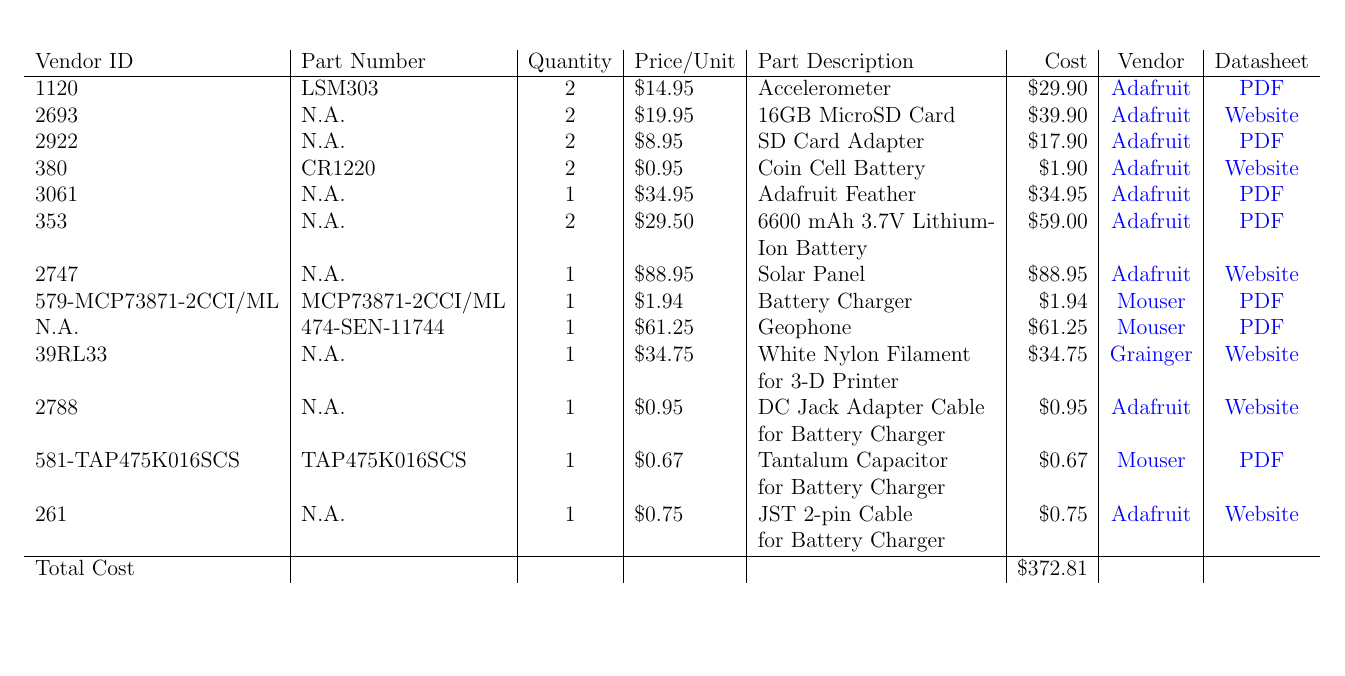
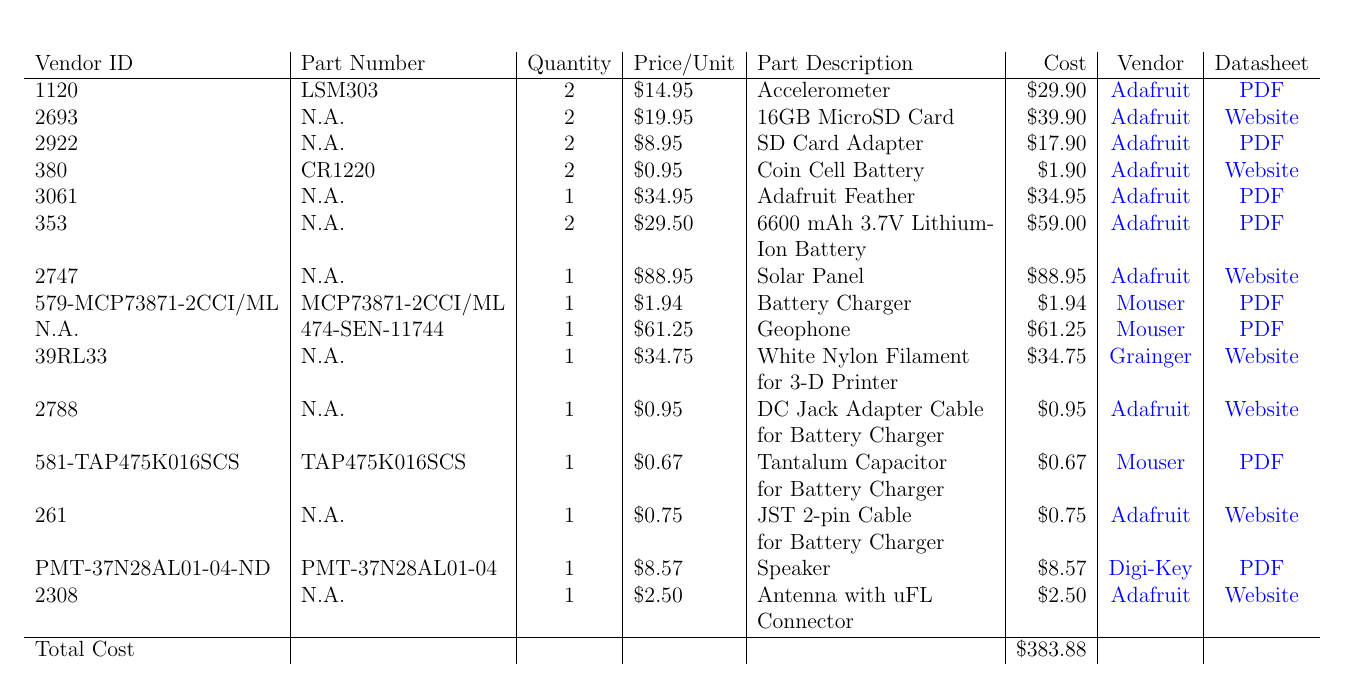
Before and after one commit to MarcEdwin/Design2, a LaTeX document (bom/bom.tex): part of the page, cut so that both start at the same text, the shorter picture padded with empty space. Compiled offline with pdfLaTeX.

Commit message:
Completed the BOM and functional diagram

```diff
--- a/bom/Smart_Vibes_BOM.tex
+++ b/bom/bom.tex
@@ -54,8 +54,11 @@
     	 581-TAP475K016SCS & TAP475K016SCS & 1 & \$0.67 & Tantalum Capacitor & \$0.67 & \href{http://www.mouser.com/ProductDetail/AVX/TAP475K016SCS/?qs=sGAEpiMZZMtZ1n0r9vR22d\%252b8XmbM9QM8L4TTXY3LGQ8\%3d}{Mouser} & \href{http://www.mouser.com/ds/2/40/tap-776819.pdf}{PDF} \\
     	 & & & & for Battery Charger & & & \\
     	 261 & N.A. & 1 & \$0.75 & JST 2-pin Cable & \$0.75 & \href{https://www.adafruit.com/product/261}{Adafruit} & \href{https://www.adafruit.com/product/261}{Website} \\
-    	 & & & & for Battery Charger & & & \\ \hline
-    	Total Cost & & & & & \$372.81 &
+    	 & & & & for Battery Charger & & & \\
+    	 	PMT-37N28AL01-04-ND & PMT-37N28AL01-04 & 1 & \$8.57 & Speaker & \$8.57 & \href{http://www.digikey.com/product-detail/en/peerless-by-tymphany/PMT-37N28AL01-04/PMT-37N28AL01-04-ND/6211115}{Digi-Key} & \href{http://www.tymphany.com/wp-content/themes/pathfinders/cache/pdfs/PMT-37N28AL01-04.pdf}{PDF} \\
+        2308 & N.A. & 1 & \$2.50 & Antenna with uFL & \$2.50 & \href{https://www.adafruit.com/products/2308}{Adafruit} & \href{https://www.adafruit.com/products/2308}{Website} \\
+    	 & & & & Connector & & & \\\hline
+    	Total Cost & & & & & \$383.88 &
 	\end{tabular}%
 	}
     %\caption{Bill of materials.}
```
Also changed, not shown: bom/Smart_Vibes_BOM.pdf (deleted), bom/bom.pdf (added), functional_diagram/functional_diagram.pdf (added), 2 other files.
